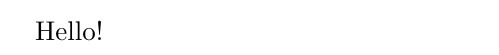
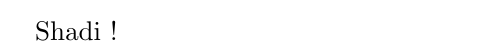
Before and after one commit to Shzuhrw/latex-ci-cd, a LaTeX document (main.tex): part of the page, cut at the place of the change. Compiled offline with pdfLaTeX.

Commit message:
Update main.tex

```diff
--- a/main.tex
+++ b/main.tex
@@ -1,4 +1,4 @@
 \documentclass{article}
 \begin{document}
-Hello!
+Shadi !
 \end{document}
```
